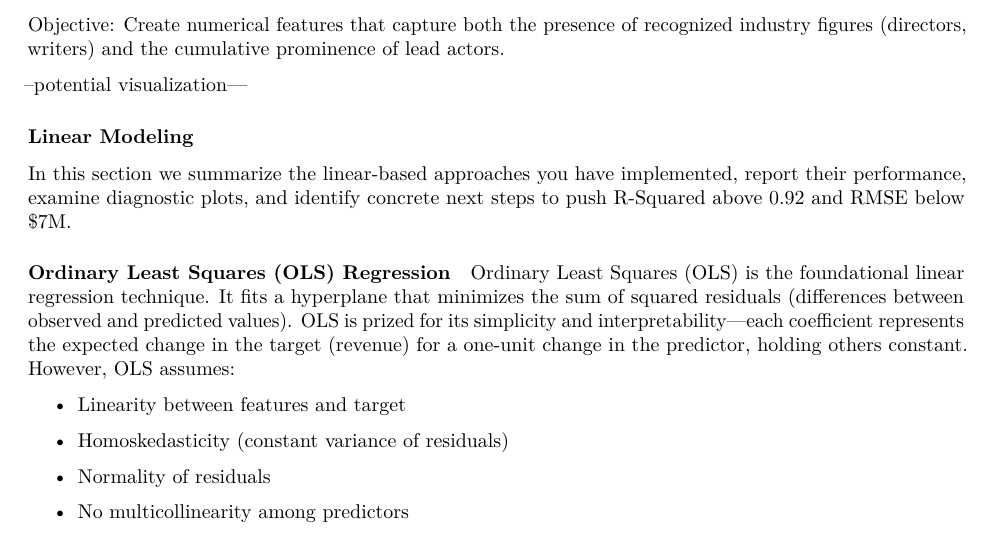
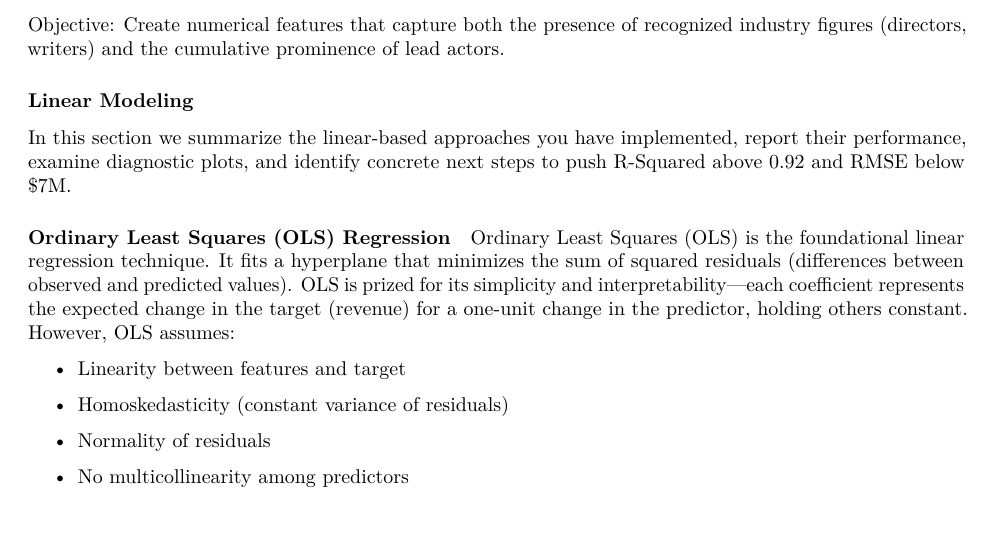
Before and after one commit to Eric7895/Movie_Revenue_Web_Application, an R Markdown document (Final Report.Rmd): part of page 3 of 6, cut so that both start at the same text. Rendered offline with R 4.5, knitr and Pandoc, then LaTeX, with nearby package versions.

Commit message:
lin section
in the section there are some results and next steps that can be moved to different sections

```diff
--- a/Final Report.Rmd
+++ b/Final Report.Rmd
@@ -64,8 +64,6 @@ The Star Score feature aims to quantify the impact of cast, directors, and write
 Intuition: High-profile talent often drives audience interest and marketing reach, potentially boosting revenue.
 
 Objective: Create numerical features that capture both the presence of recognized industry figures (directors, writers) and the cumulative prominence of lead actors.
-
---potential visualization—
 
 ### Linear Modeling
 
```
